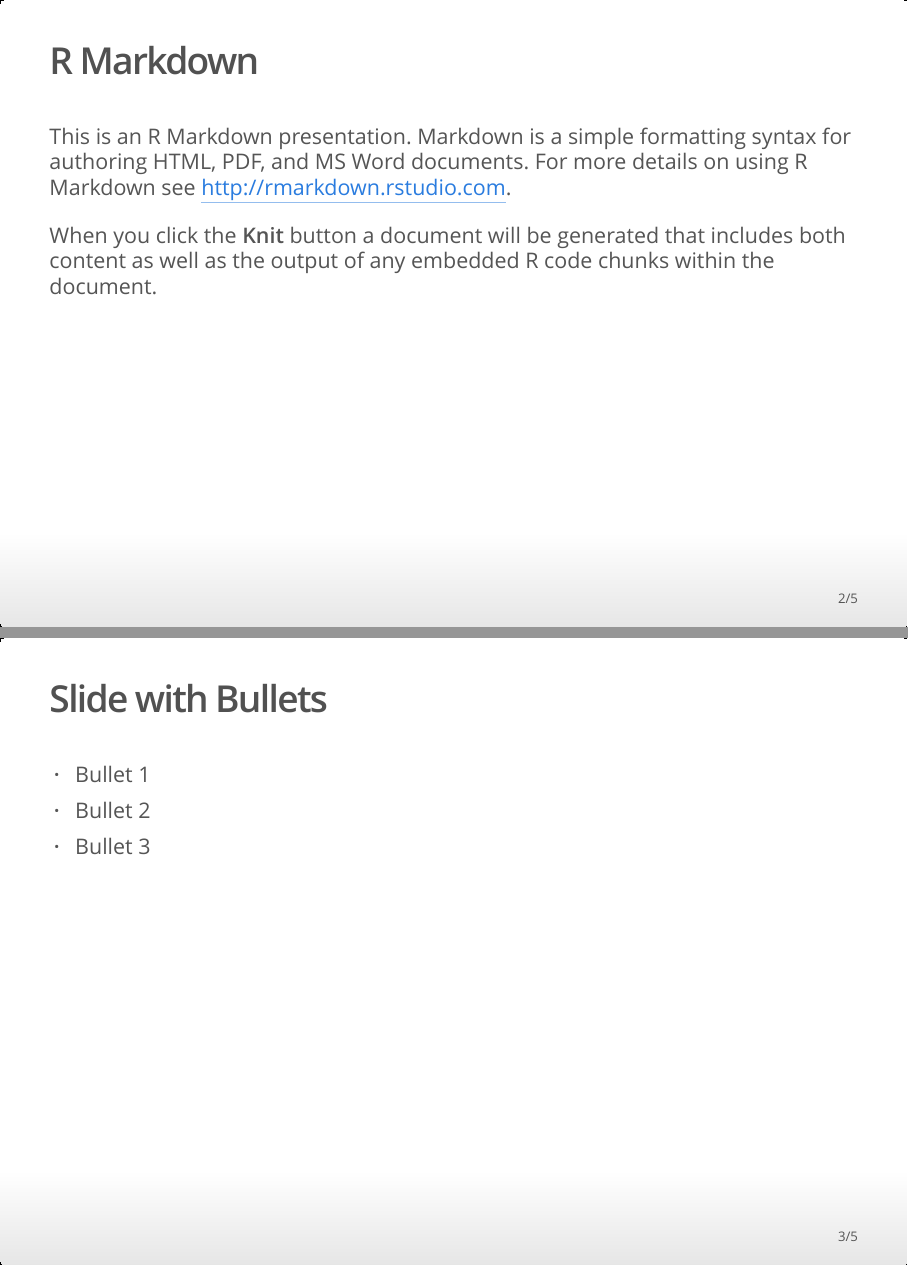
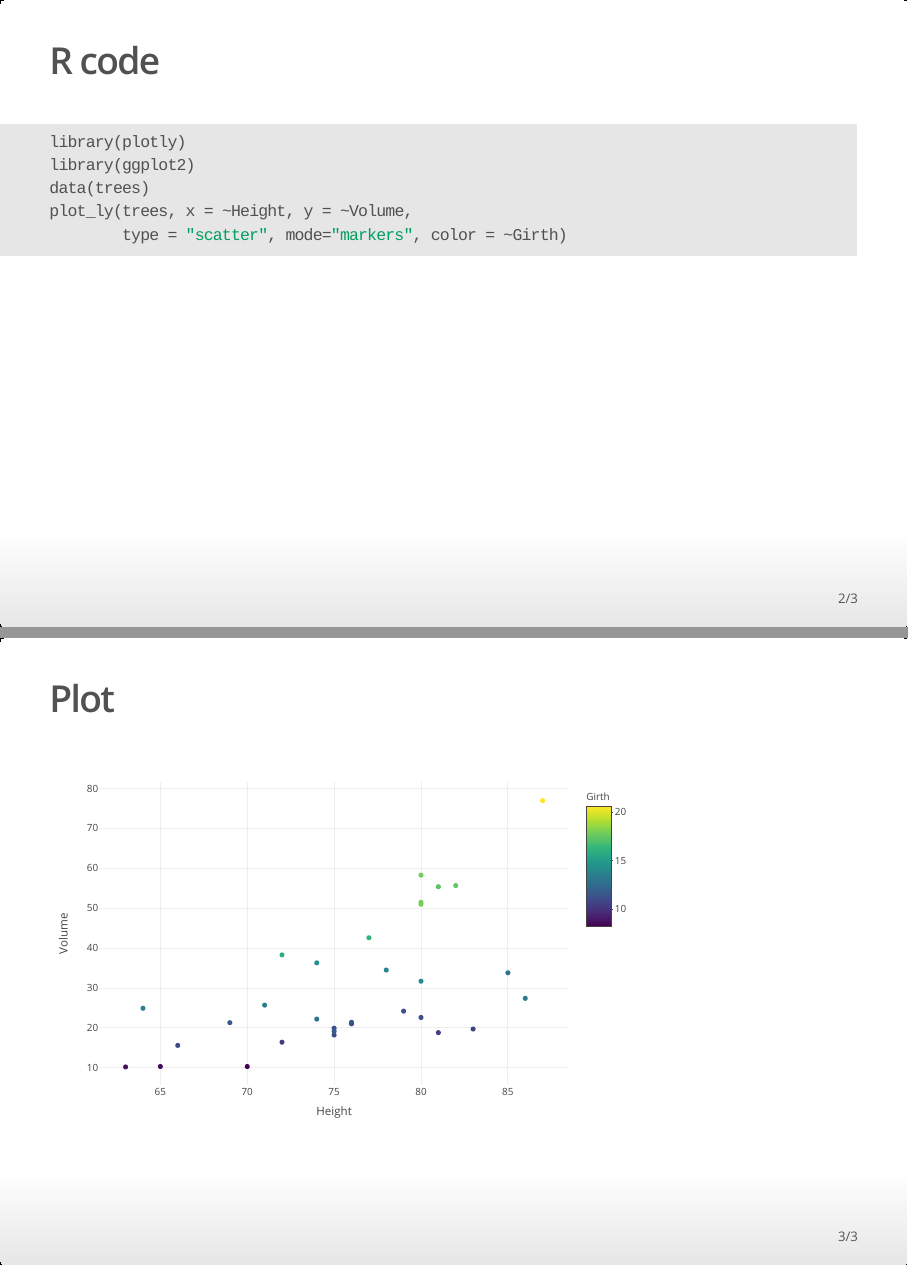
Before and after one commit to asandmeyer/plotly_demo, an R Markdown document (index.Rmd): pages 2 and 3 of 5 before the commit and pages 2 and 3 of 3 after it, joined at a grey line. The pictures show the output file index.html that the author committed with the source, opened offline.

Commit message:
final commit for the assignment

````diff
--- a/index.Rmd
+++ b/index.Rmd
@@ -9,14 +9,11 @@ output: ioslides_presentation
 knitr::opts_chunk$set(echo = FALSE)
 ```
 
-## R Markdown
+## R code
 
-This is an R Markdown presentation. Markdown is a simple formatting syntax for authoring HTML, PDF, and MS Word documents. For more details on using R Markdown see <http://rmarkdown.rstudio.com>.
-
-When you click the **Knit** button a document will be generated that includes both content as well as the output of any embedded R code chunks within the document.
-
-## Slide with Bullets
-
-- Bullet 1
-- Bullet 2
-- Bullet 3
+```{r, echo=TRUE, message=FALSE, warning=FALSE, eval=FALSE}
+library(plotly)
+library(ggplot2)
+data(trees)
+plot_ly(trees, x = ~Height, y = ~Volume,
+        type = "scatter", mode="markers", color = ~Girth)
@@ -28,7 +20,11 @@ summary(cars)
 ```
 
-## Slide with Plot
+## Plot
 
-```{r pressure}
-plot(pressure)
+```{r, message=FALSE, warning=FALSE}
+library(plotly)
+library(ggplot2)
+data(trees)
+plot_ly(trees, x = ~Height, y = ~Volume,
+        type = "scatter", mode="markers", color = ~Girth)
 ```
````
Also changed, not shown: index.html, index.Rmd (9 more changed lines).
